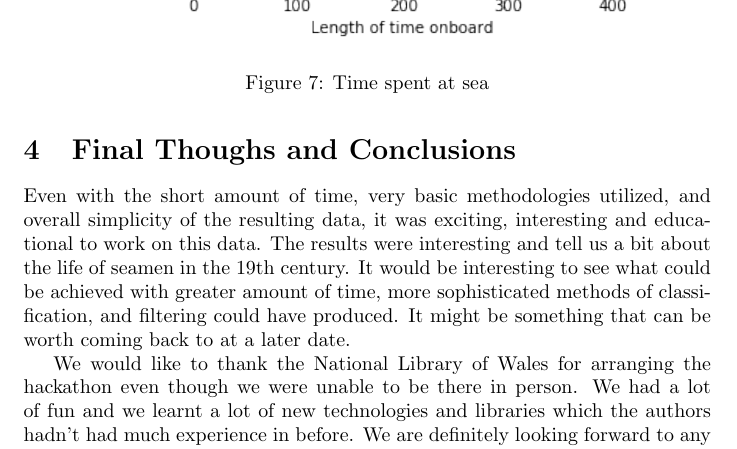
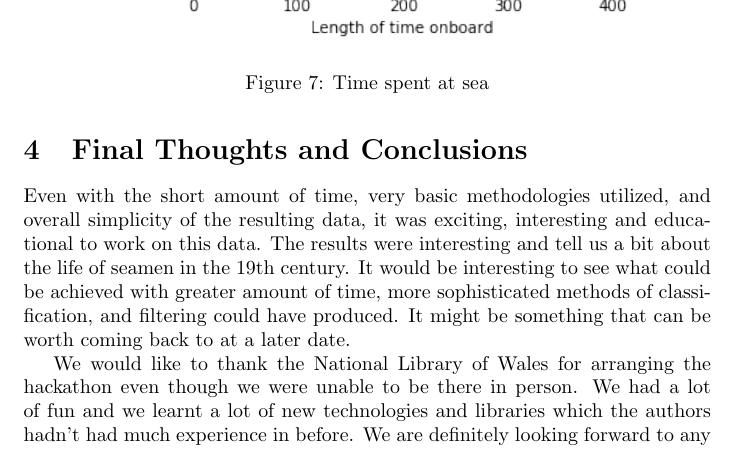
Before and after one commit to S571736/HackathonHanes, a LaTeX document (report/src/report.tex): part of page 8 of 8, cut so that both start at the same text. Compiled offline with pdfLaTeX.

Commit message:
Spelling mistake

```diff
--- a/report/src/report.tex
+++ b/report/src/report.tex
@@ -132,7 +132,7 @@ A lot of ships today discharges and changes most of their crew in set periods (e
   	\caption{Time spent at sea}
 \end{figure}
 
-\section{Final Thoughs and Conclusions}
+\section{Final Thoughts and Conclusions}
 
 Even with the short amount of time, very basic methodologies utilized, and overall simplicity of the resulting data, it was exciting, interesting and educational to work on this data.
 The results were interesting and tell us a bit about the life of seamen in the 19th century.
```
